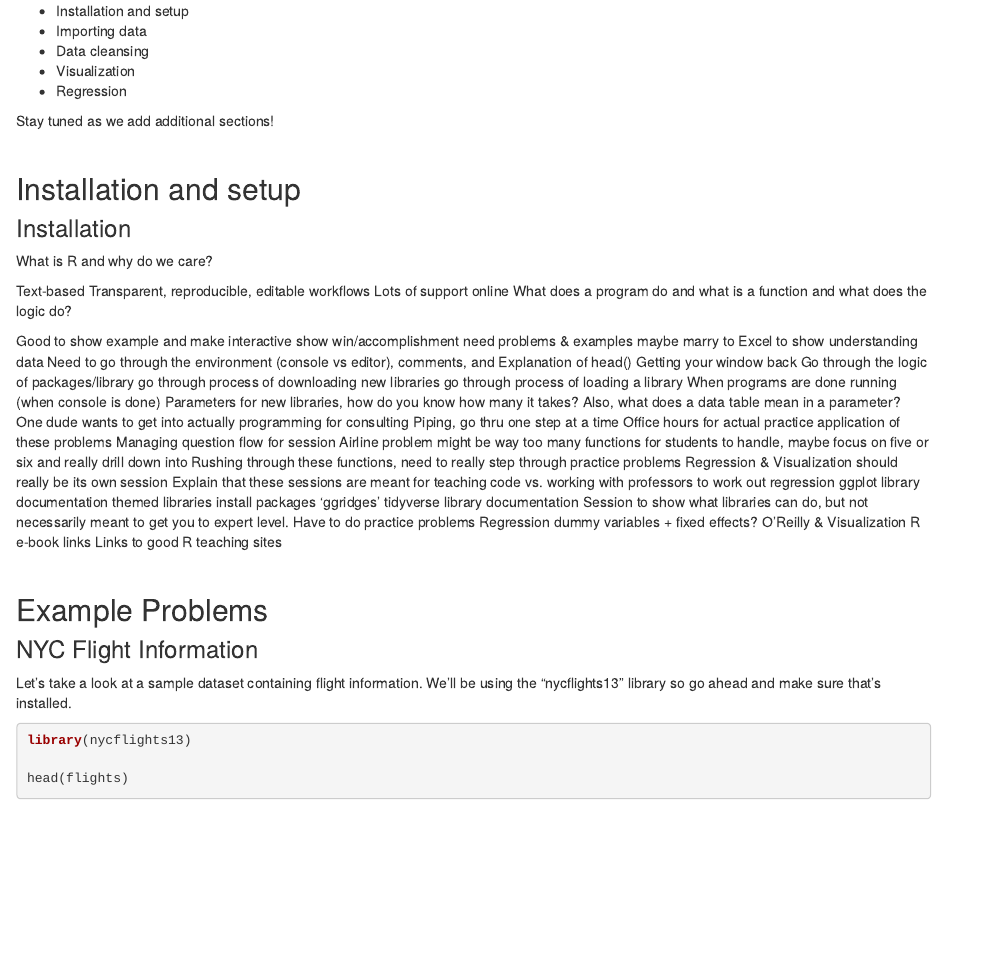
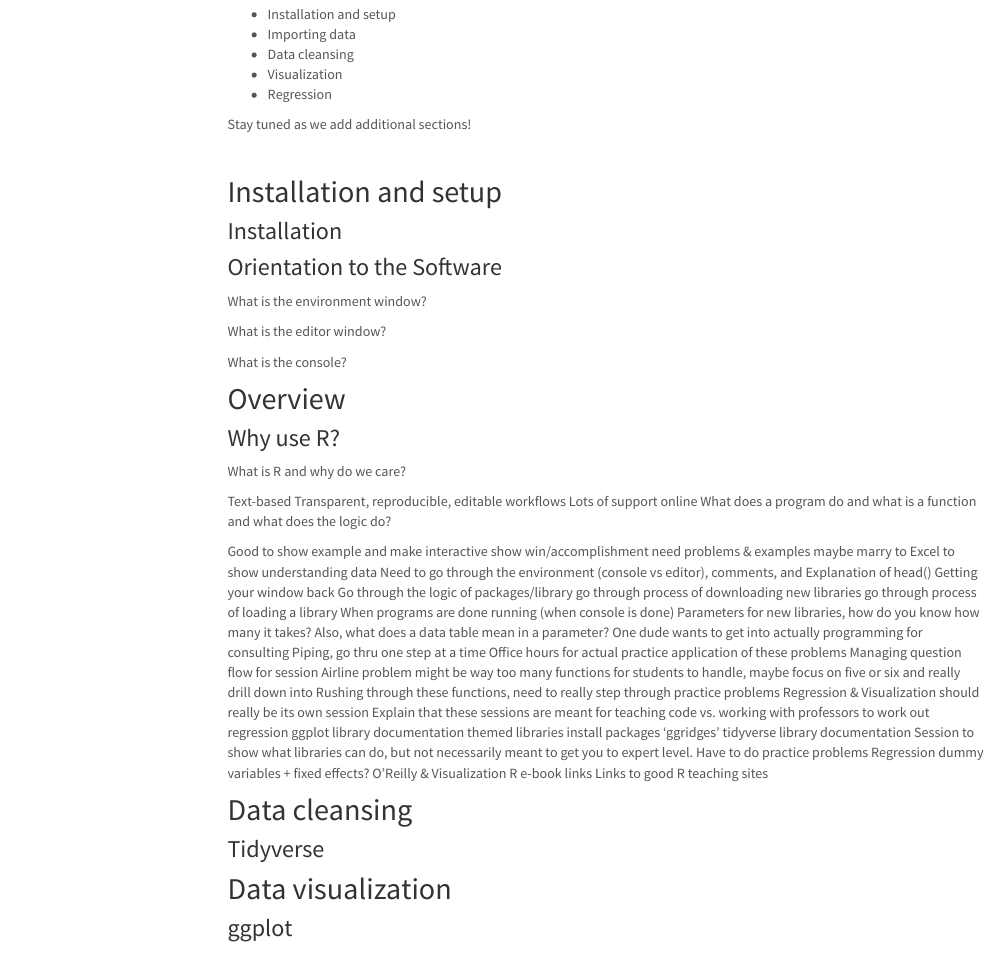
Before and after one commit to KelloggKDA/KelloggKDA, an R Markdown document (R.Rmd): the page in a window 1100 px wide, from 250 px down before the commit and from 240 px down after it, so that both start at the same text. Rendered offline with R 4.5, knitr and Pandoc, with nearby package versions; drawn as R Markdown's standard HTML page in place of the format the file asks for; some code elsewhere in the file could not run offline; menus at the side of the page are left out.

Commit message:
adding to R page

```diff
--- a/R.Rmd
+++ b/R.Rmd
@@ -2,7 +2,7 @@
 title: "Welcome to R Workshop Series"
 output:
   html_document:
-    theme: cayman
+    theme: lumen
     highlight: tango
     toc: true
     toc_float:
@@ -33,6 +33,18 @@ Stay tuned as we add additional sections!
 ## Installation and setup
 
 ### Installation
+
+### Orientation to the Software
+
+What is the environment window?
+
+What is the editor window?
+
+What is the console?
+
+## Overview
+
+### Why use R?
 
 What is R and why do we care?
 
@@ -72,11 +84,20 @@ dummy variables + fixed effects?
 O’Reilly & Visualization R e-book links
 Links to good R teaching sites
 
+## Data cleansing
+
+### Tidyverse
+
+## Data visualization
+
+### ggplot
+
+
 &nbsp;
 
 ## Example Problems
 
-### NYC Flight Information
+### Data cleansing: NYC Flight Information
 
 Let's take a look at a sample dataset containing flight information. We'll be using the "nycflights13" library so go ahead and make sure that's installed.
 
```
Also changed, not shown: README.html (deleted), 2 other files.
